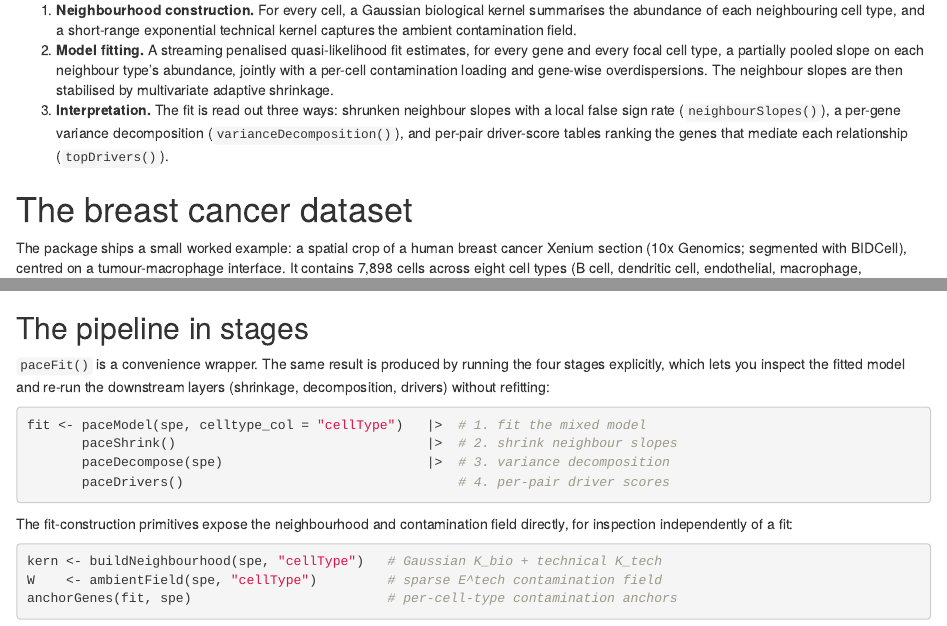
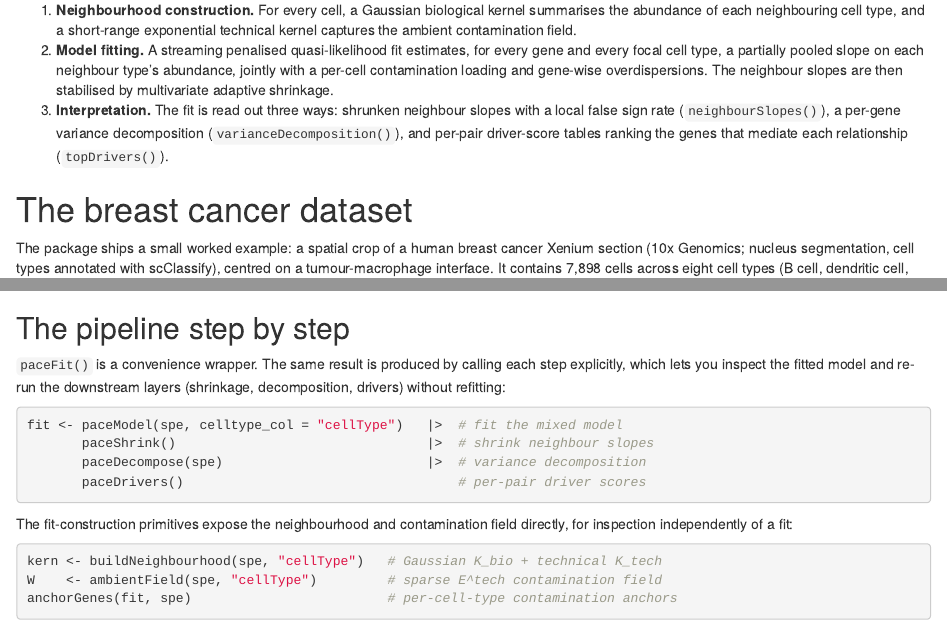
Before and after one commit to ecool50/PACE, an R Markdown document (vignettes/PACE.Rmd): the page in a window 1100 px wide, from 600 px down, and a second part further down, joined at a grey line. Rendered offline with R 4.5, knitr and Pandoc, with nearby package versions; drawn as R Markdown's standard HTML page in place of the format the file asks for; some code elsewhere in the file could not run offline.

Commit message:
Correct the example data provenance; scroll long vignette output
The vignette described the bundled breast cancer crop as "segmented with
BIDCell". It is not: the object is the 10x nucleus segmentation supplied
with the Xenium dataset, annotated with scClassify. The BIDCell object is
a separate 103,209-cell SPE kept only for the segmentation-comparison
figures. Same correction as in the manuscript repository.

Also cap `pre` blocks at 340px with overflow-y so the shrinkage progress
log and sessionInfo scroll in place instead of pushing the prose down,
and retitle the staged section now that the calls are not numbered.

````diff
--- a/vignettes/PACE.Rmd
+++ b/vignettes/PACE.Rmd
@@ -62,6 +72,6 @@ A PACE analysis has three stages, all driven by the single call `paceFit()`:
 # The breast cancer dataset
 
 The package ships a small worked example: a spatial crop of a human breast cancer
-Xenium section (10x Genomics; segmented with BIDCell), centred on a
-tumour-macrophage interface. It contains `r "7,898"` cells across eight cell
-types (B cell, dendritic cell, endothelial, macrophage, myoepithelial, stromal,
+Xenium section (10x Genomics; nucleus segmentation, cell types annotated with
+scClassify), centred on a tumour-macrophage interface. It contains `r "7,898"`
+cells across eight cell types (B cell, dendritic cell, endothelial, macrophage,
@@ -96,17 +106,17 @@ fit <- paceFit(spe,
 fit
 ```
 
-## The pipeline in stages
+## The pipeline step by step
 
-`paceFit()` is a convenience wrapper. The same result is produced by running the
-four stages explicitly, which lets you inspect the fitted model and re-run the
+`paceFit()` is a convenience wrapper. The same result is produced by calling each
+step explicitly, which lets you inspect the fitted model and re-run the
 downstream layers (shrinkage, decomposition, drivers) without refitting:
 
 ```{r staged, eval = FALSE}
-fit <- paceModel(spe, celltype_col = "cellType")   |>  # 1. fit the mixed model
-       paceShrink()                                |>  # 2. shrink neighbour slopes
-       paceDecompose(spe)                          |>  # 3. variance decomposition
-       paceDrivers()                                   # 4. per-pair driver scores
+fit <- paceModel(spe, celltype_col = "cellType")   |>  # fit the mixed model
+       paceShrink()                                |>  # shrink neighbour slopes
+       paceDecompose(spe)                          |>  # variance decomposition
+       paceDrivers()                                   # per-pair driver scores
 ```
 
 The fit-construction primitives expose the neighbourhood and contamination field
````
Also changed, not shown: vignettes/PACE.Rmd (12 more changed lines).
